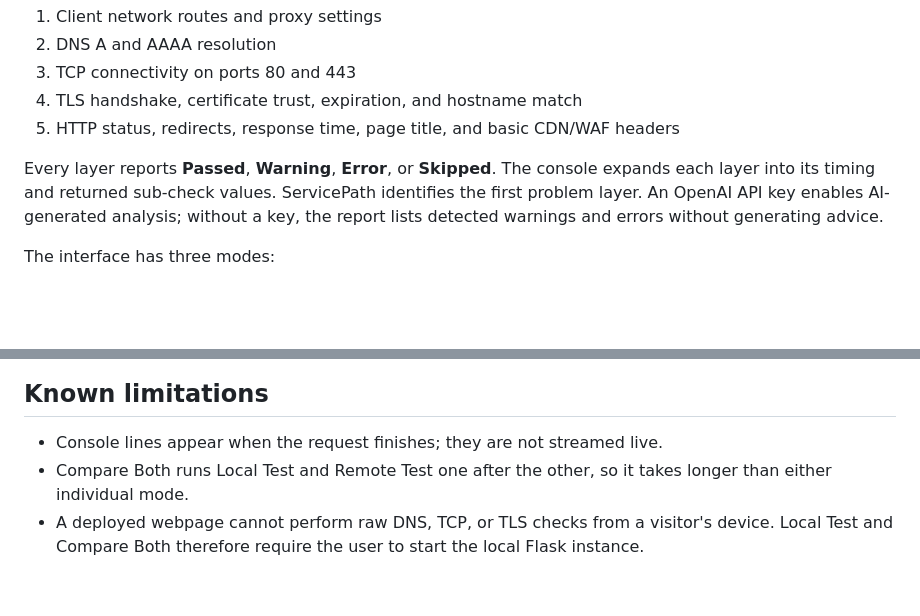
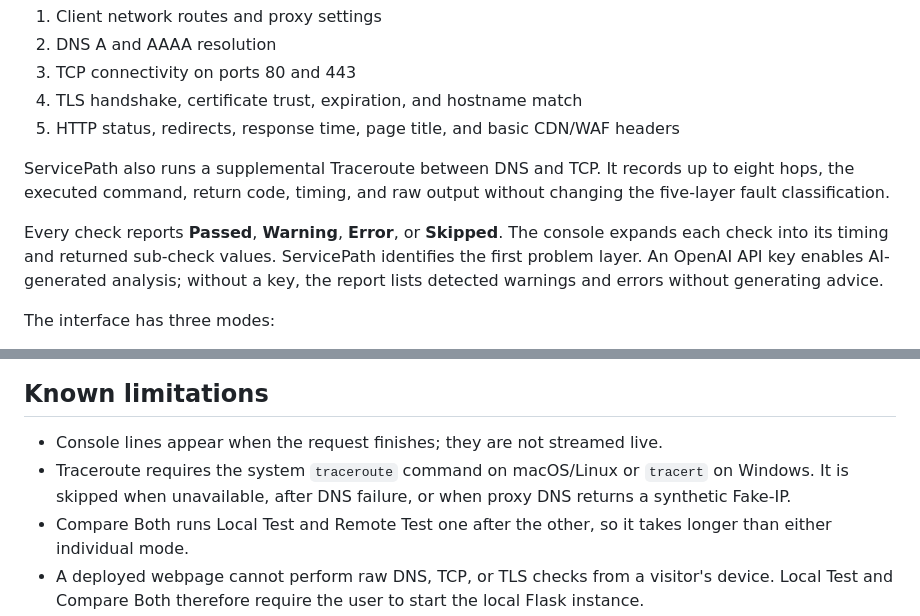
Before and after one commit to wljf817/ServicePath, a Markdown page: README.md, 2 parts joined by grey strips. Drawn GitHub-style; blank space fills up the shorter version.

Commit message:
docs: document supplemental traceroute checks

```diff
--- a/README.md
+++ b/README.md
@@ -8,7 +8,9 @@ ServicePath is a Flask website diagnostic tool with a React and HeroUI frontend.
 4. TLS handshake, certificate trust, expiration, and hostname match
 5. HTTP status, redirects, response time, page title, and basic CDN/WAF headers
 
-Every layer reports **Passed**, **Warning**, **Error**, or **Skipped**. The console expands each layer into its timing and returned sub-check values. ServicePath identifies the first problem layer. An OpenAI API key enables AI-generated analysis; without a key, the report lists detected warnings and errors without generating advice.
+ServicePath also runs a supplemental Traceroute between DNS and TCP. It records up to eight hops, the executed command, return code, timing, and raw output without changing the five-layer fault classification.
+
+Every check reports **Passed**, **Warning**, **Error**, or **Skipped**. The console expands each check into its timing and returned sub-check values. ServicePath identifies the first problem layer. An OpenAI API key enables AI-generated analysis; without a key, the report lists detected warnings and errors without generating advice.
 
 The interface has three modes:
 
@@ -116,6 +118,7 @@ The local instance calls `POST /api/diagnose` on the deployed server. Compare Bo
 ## Known limitations
 
 - Console lines appear when the request finishes; they are not streamed live.
+- Traceroute requires the system `traceroute` command on macOS/Linux or `tracert` on Windows. It is skipped when unavailable, after DNS failure, or when proxy DNS returns a synthetic Fake-IP.
 - Compare Both runs Local Test and Remote Test one after the other, so it takes longer than either individual mode.
 - A deployed webpage cannot perform raw DNS, TCP, or TLS checks from a visitor's device. Local Test and Compare Both therefore require the user to start the local Flask instance.
 - When the machine running a test has a system proxy, ServicePath recognizes Fake-IP DNS in `198.18.0.0/15`. It skips misleading raw TCP/TLS checks and runs HTTP through that proxy.
```
